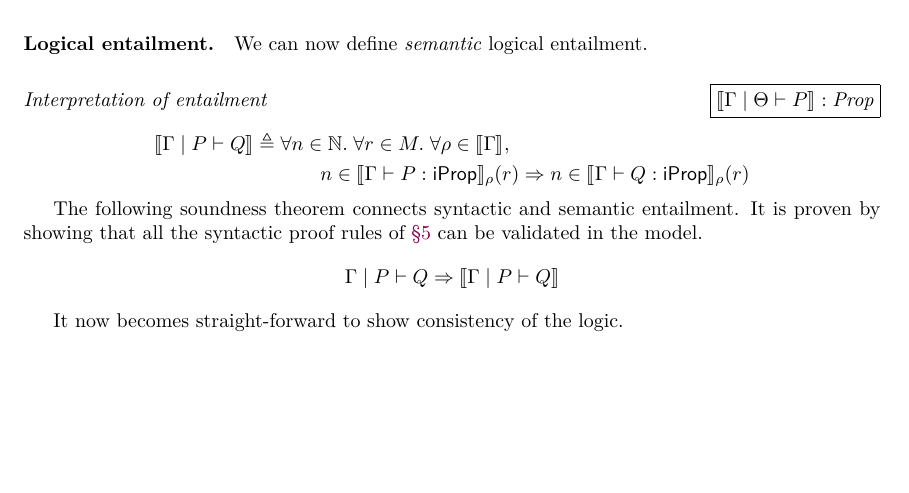
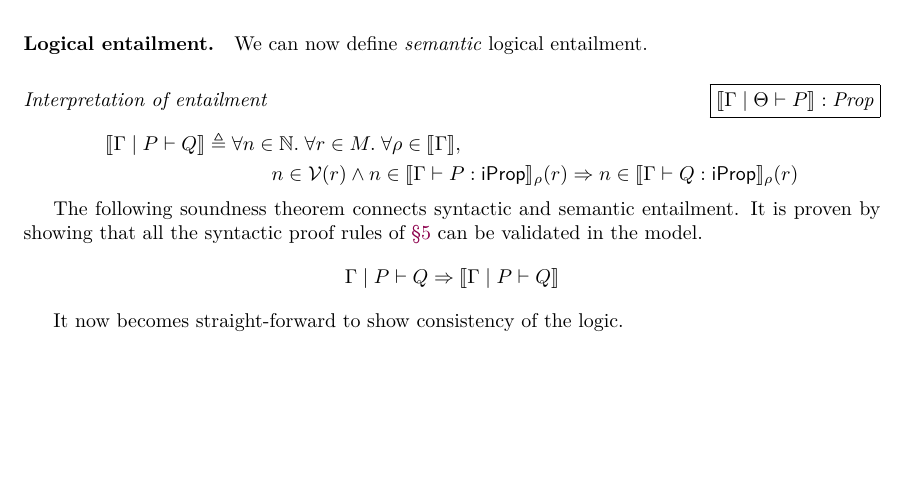
Before and after one commit to izgzhen/iris-coq, a LaTeX paper (docs/iris.tex, which reads docs/model.tex): part of page 22 of 44, cut so that both start at the same text. Compiled offline with pdfLaTeX.

Commit message:
docs: entailment needs validity

```diff
--- a/docs/model.tex
+++ b/docs/model.tex
@@ -117,6 +117,7 @@ We can now define \emph{semantic} logical entailment.
 \forall \rs \in \monoid.\;
 \forall \venv \in \Sem{\vctx},\;
 \\&
+n \in \mval(\rs) \land
 n \in \Sem{\vctx \proves \prop : \Prop}_\venv(\rs)
 \Ra n \in \Sem{\vctx \proves \propB : \Prop}_\venv(\rs)
 \end{aligned}
```
